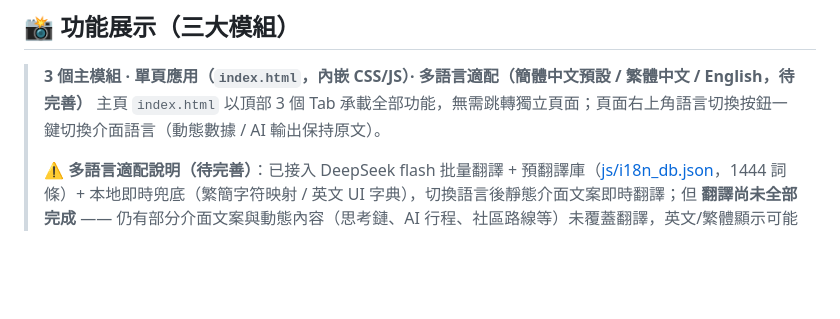
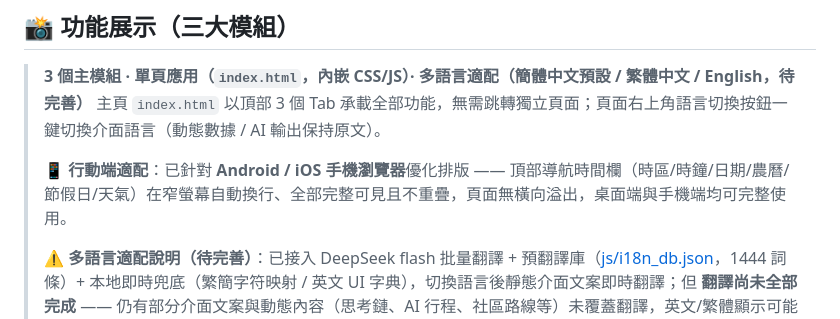
Before and after one commit to JimmyMi001/SUIT-TRAE, a Markdown page: README.zh-Hant.md, the part around the change. Drawn GitHub-style; blank space fills up the shorter version.

```diff
--- a/README.zh-Hant.md
+++ b/README.zh-Hant.md
@@ -232,6 +232,8 @@ flowchart LR
 
 > **3 個主模組 · 單頁應用（`index.html`，內嵌 CSS/JS）· 多語言適配（簡體中文預設 / 繁體中文 / English，**待完善**）**
 > 主頁 `index.html` 以頂部 3 個 Tab 承載全部功能，無需跳轉獨立頁面；頁面右上角語言切換按鈕一鍵切換介面語言（動態數據 / AI 輸出保持原文）。
+>
+> 📱 **行動端適配**：已針對 **Android / iOS 手機瀏覽器**優化排版 —— 頂部導航時間欄（時區/時鐘/日期/農曆/節假日/天氣）在窄螢幕自動換行、全部完整可見且不重疊，頁面無橫向溢出，桌面端與手機端均可完整使用。
 >
 > ⚠️ **多語言適配說明（待完善）**：已接入 DeepSeek flash 批量翻譯 + 預翻譯庫（[js/i18n_db.json](./js/i18n_db.json)，1444 詞條）+ 本地即時兜底（繁簡字符映射 / 英文 UI 字典），切換語言後靜態介面文案即時翻譯；但 **翻譯尚未全部完成** —— 仍有部分介面文案與動態內容（思考鏈、AI 行程、社區路線等）未覆蓋翻譯，英文/繁體顯示可能殘留中文原文，屬於已知的待完善項。
 >
```
Also changed, not shown: README.en.md (+2 -0 lines), README.md (+2 -0 lines).
